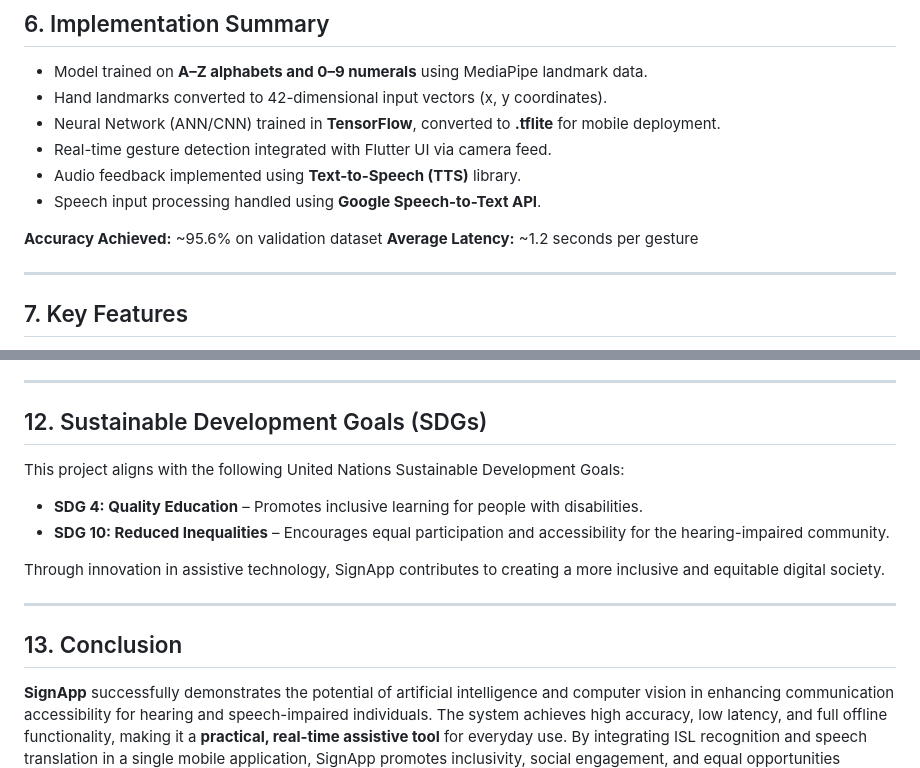
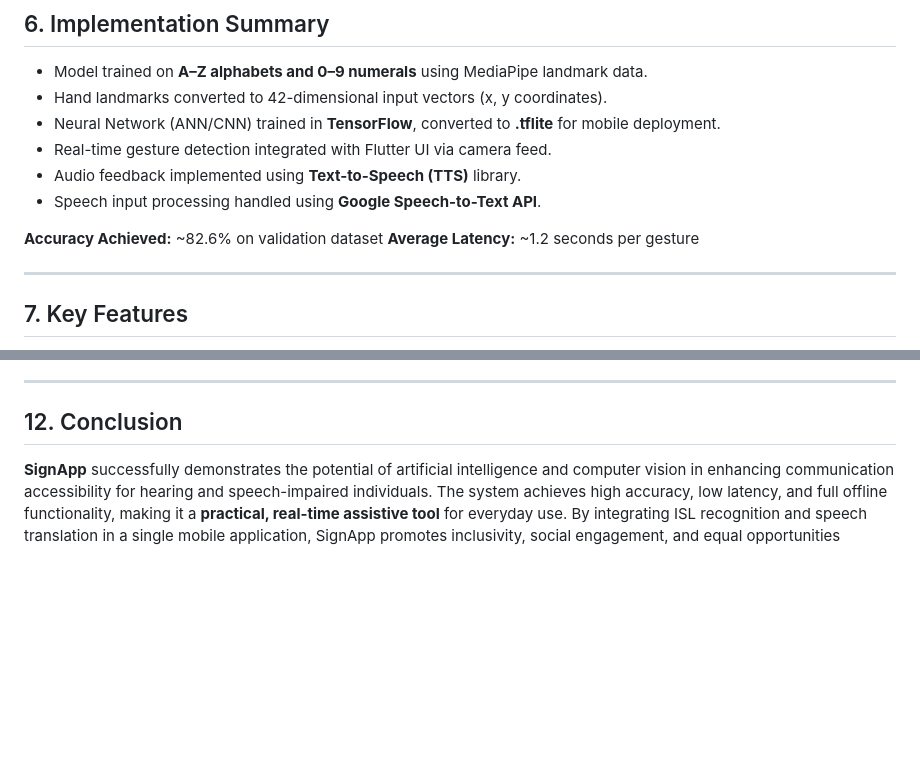
Before and after one commit to AkashB45/Sign-Language-Recognition-App-using-Deep-Learning, a Markdown page: README.md, 2 parts joined by grey strips. GitHub-like rendering; blank space fills up the shorter version.

Commit message:
readme--update

```diff
--- a/README.md
+++ b/README.md
@@ -76,7 +76,7 @@ Both modules operate seamlessly within a single Flutter-based mobile interface,
 * Audio feedback implemented using **Text-to-Speech (TTS)** library.
 * Speech input processing handled using **Google Speech-to-Text API**.
 
-**Accuracy Achieved:** ~95.6% on validation dataset
+**Accuracy Achieved:** ~82.6% on validation dataset
 **Average Latency:** ~1.2 seconds per gesture
 
 ---
@@ -161,17 +161,6 @@ Compared to existing global systems focused on ASL or hardware-based setups, **S
 
 ---
 
-## 12. Sustainable Development Goals (SDGs)
-
-This project aligns with the following United Nations Sustainable Development Goals:
-
-* **SDG 4: Quality Education** – Promotes inclusive learning for people with disabilities.
-* **SDG 10: Reduced Inequalities** – Encourages equal participation and accessibility for the hearing-impaired community.
-
-Through innovation in assistive technology, SignApp contributes to creating a more inclusive and equitable digital society.
-
----
-
-## 13. Conclusion
+## 12. Conclusion
 
 **SignApp** successfully demonstrates the potential of artificial intelligence and computer vision in enhancing communication accessibility for hearing and speech-impaired individuals. The system achieves high accuracy, low latency, and full offline functionality, making it a **practical, real-time assistive tool** for everyday use. By integrating ISL recognition and speech translation in a single mobile application, SignApp promotes inclusivity, social engagement, and equal opportunities through technological innovation.
```
